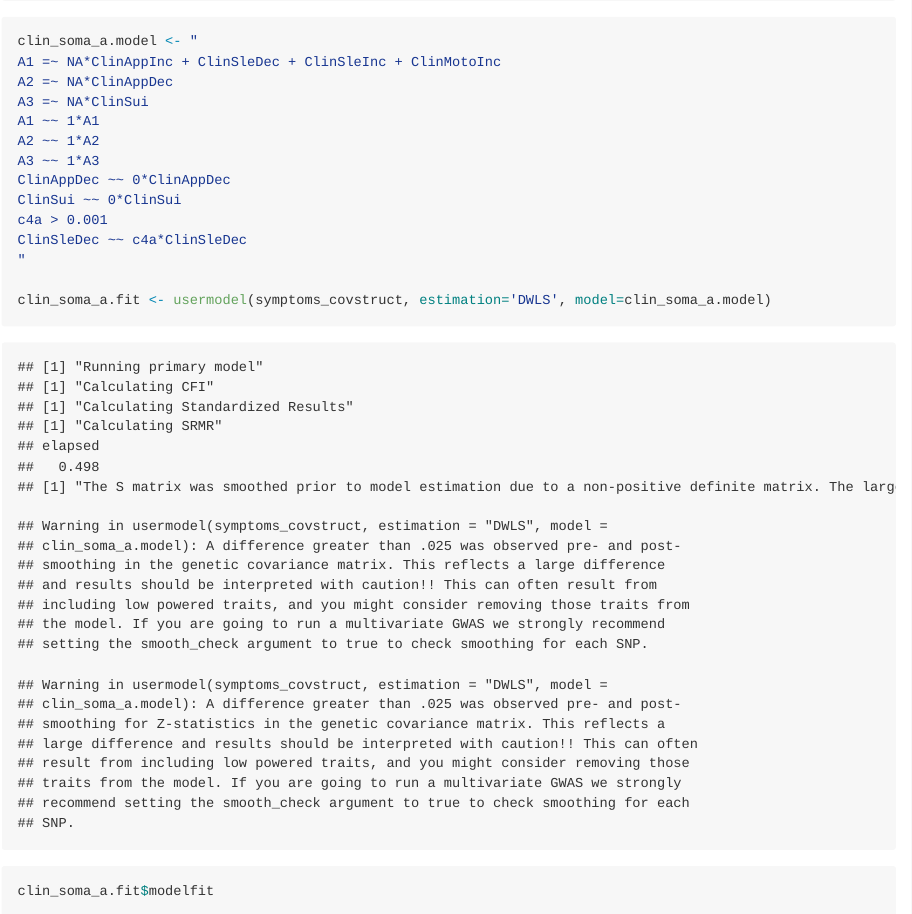
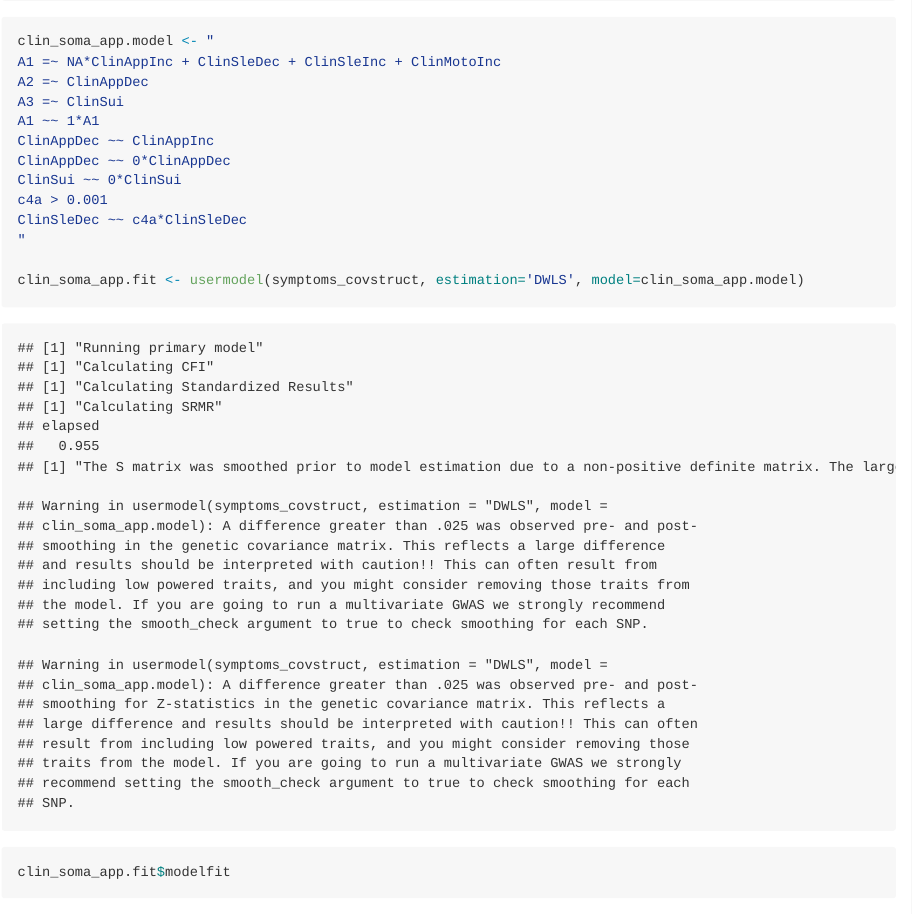
Before and after one commit to ccbs-stradl/mdd-symptom-gwas, an R Markdown document (mdd-symptom-gsem-model.Rmd): the page in a window 1100 px wide, from 17350 px down, and a second part further down, joined at a grey line. The pictures show the output file mdd-symptom-gsem-model.html that the author committed with the source, opened offline; long lines of code are wrapped.

Commit message:
rebuild models notebook

````diff
--- a/mdd-symptom-gsem-model.Rmd
+++ b/mdd-symptom-gsem-model.Rmd
@@ -307,5 +307,5 @@ clin_soma.fit$results[c(1,2,3,6,7, 9)]
 
-clin_soma_a.model <- "
+clin_soma_app.model <- "
 A1 =~ NA*ClinAppInc + ClinSleDec + ClinSleInc + ClinMotoInc
 A2 =~ ClinAppDec
 A3 =~ ClinSui
@@ -317,11 +317,5 @@ c4a > 0.001
 ClinSleDec ~~ c4a*ClinSleDec
 "
 
-clin_soma_a.fit <- usermodel(symptoms_covstruct, estimation='DWLS', model=clin_soma_a.model)
+clin_soma_app.fit <- usermodel(symptoms_covstruct, estimation='DWLS', model=clin_soma_app.model)
 
-clin_soma_a.fit$modelfit
-clin_soma_a.fit$results[c(1,2,3,6,7, 9)]
-
-```
-
-```{r clin_soma_b, cache=TRUE}
@@ -332,4 +321,0 @@ A2 =~ NA*ClinAppDec + ClinSleInc
-A3 =~ ClinSui
-A1 ~~ 1*A1
-A2 ~~ 1*A2
-ClinSui ~~ 0*ClinSui
@@ -340,2 +322,2 @@ ClinAppInc ~~ c3b*ClinAppInc
-c4a > 0.001
-ClinSleDec ~~ c4a*ClinSleDec
+clin_soma_app.fit$modelfit
+clin_soma_app.fit$results[c(1,2,3,6,7, 9)]
````
Also changed, not shown: mdd-symptom-gsem-model.html, mdd-symptom-gsem-model.md, mdd-symptom-gsem-model.Rmd (19 more changed lines).
